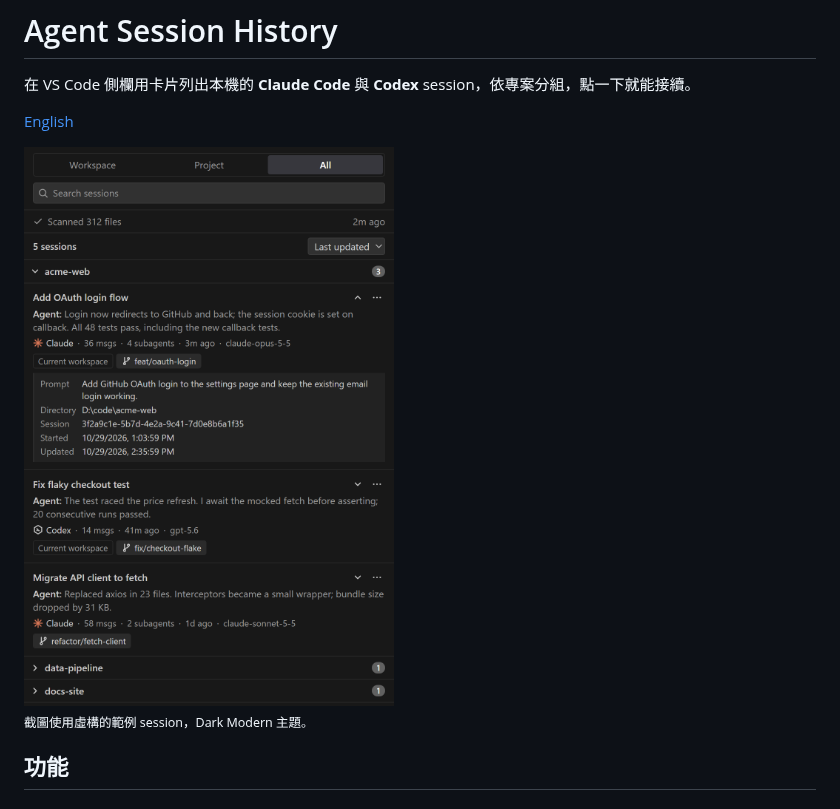
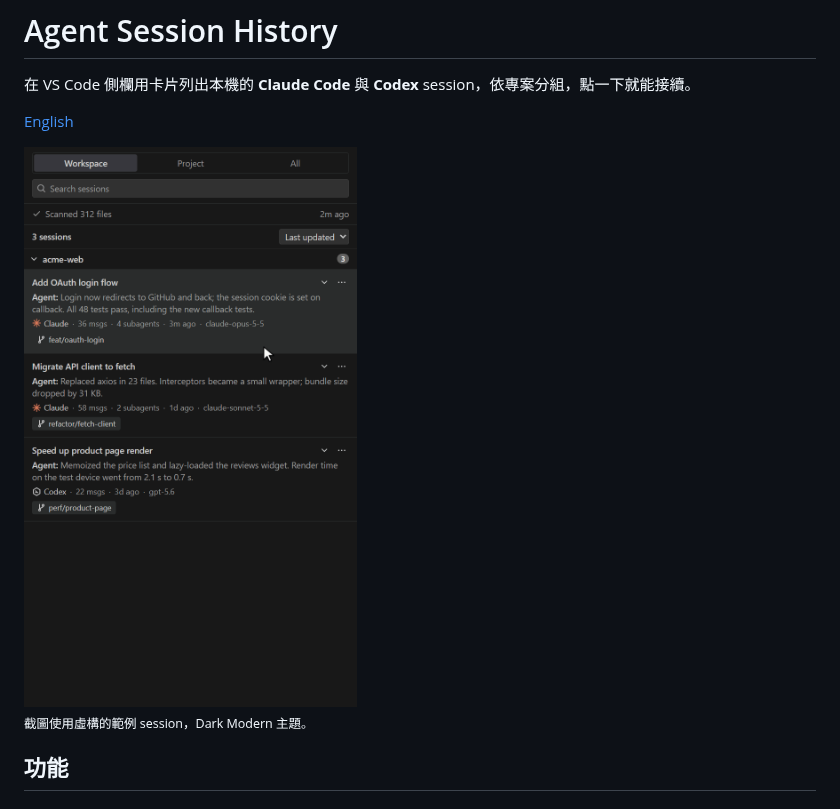
Before and after one commit to wonhao80016/agent-session-history, a Markdown page: README.zh-TW.md, the part around the change. Rendered like a GitHub page; pictures changed too: docs/images/sidebar.gif (added), docs/images/sidebar.png (deleted).

```diff
--- a/README.zh-TW.md
+++ b/README.zh-TW.md
@@ -4,7 +4,7 @@
 
 [English](README.md)
 
-<img src="docs/images/sidebar.png" alt="Agent Session History 側欄：依專案分組的 session 卡片，其中一張已展開" width="420">
+<img src="docs/images/sidebar.gif" alt="Agent Session History 側欄操作示範：切換範圍、搜尋、展開 session 卡片，以及含 Move all to Recycle Bin 的 Missing folder 群組" width="420">
 
 <sub>截圖使用虛構的範例 session，Dark Modern 主題。</sub>
 
```
Also changed, not shown: README.md (+1 -1 lines), 1 other file.
